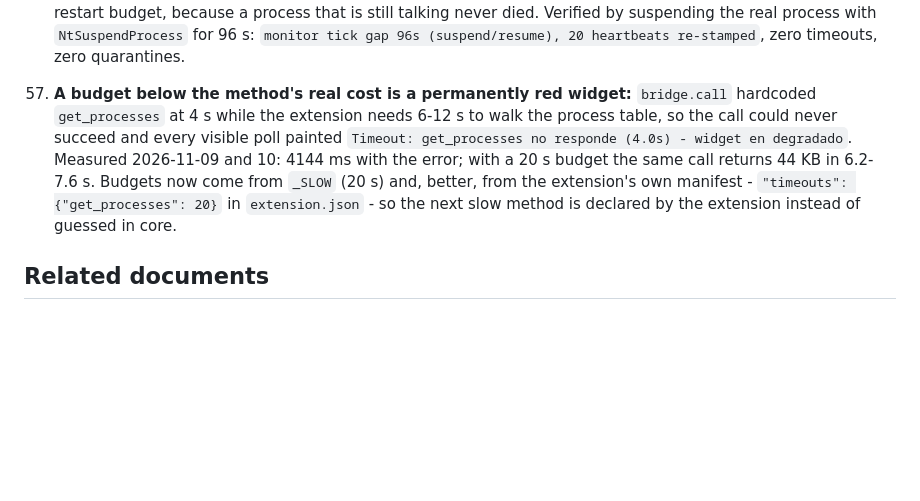
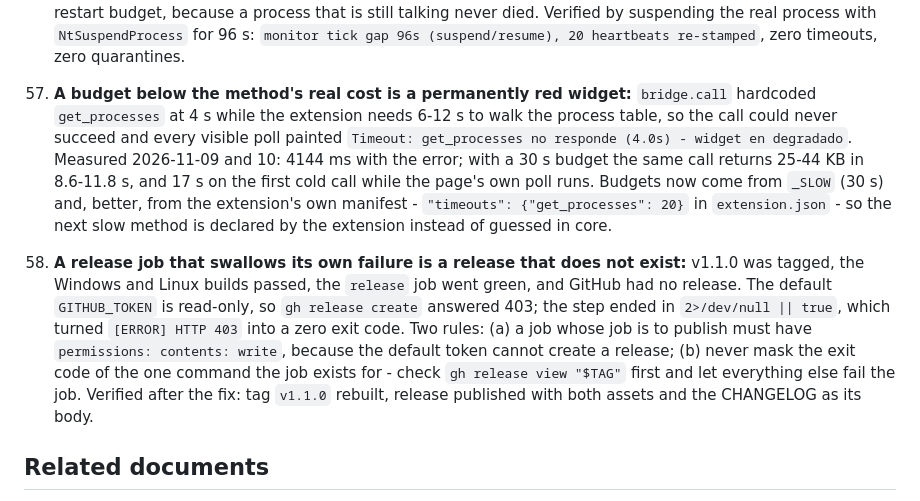
Before and after one commit to RoftCore/CoreFrame, a Markdown page: AGENTS.md, the part around the change. Rendered like a GitHub page; blank space fills up the shorter version.

Commit message:
docs: record the release-token trap and the real get_processes budget
Pitfall 58: a release job that masks the exit code of the command it exists
for reports success and publishes nothing. The default GITHUB_TOKEN is
read-only, so `gh release create` answered 403 and `2>/dev/null || true`
turned it green.

Pitfall 57 and the changelog now say 30 s, which is what the code ships
(measured 8.6-11.8 s warm, 17 s cold), instead of the 20 s of the first draft.

```diff
--- a/AGENTS.md
+++ b/AGENTS.md
@@ -248,7 +248,9 @@ All `/api/*` routes require the `X-CoreFrame-Token` header (fetch it from `/api/
 
 56. **A laptop suspend degrades the whole fleet and quarantines it for the session:** `_monitor_loop` measures with `time.monotonic()`, which keeps counting while the machine sleeps, and `MAX_HEARTBEAT_AGE` is 60 s. The first tick after a resume therefore sees every heartbeat hours old, marks the whole fleet degraded at once, auto-restarts it on a machine still warming up, and any extension already at `MAX_RESTARTS` is quarantined - permanently, because nothing ever clears the flag. Log 2026-11-10: nothing between 09:28 and 10:03, then 25 lines at 10:03 and 23 at 10:26, all of them `heartbeat timeout` / `quarantined`; `/api/extensions/health` reported 15 dead out of 20 while those same extensions answered `/api/extension/<id>/<method>` in milliseconds. Two rules: (a) **a long monitor tick is a suspend, not a death** - `_check_health(gap)` compares consecutive ticks and, past `SUSPEND_GAP` (30 s), re-stamps `last_heartbeat` and shifts `last_restart_attempt` by the gap instead of degrading; a child that really died while the lid was closed still times out 60 s later; (b) **quarantine must be revocable** - a heartbeat from a quarantined extension now clears the flag and the restart budget, because a process that is still talking never died. Verified by suspending the real process with `NtSuspendProcess` for 96 s: `monitor tick gap 96s (suspend/resume), 20 heartbeats re-stamped`, zero timeouts, zero quarantines.
 
-57. **A budget below the method's real cost is a permanently red widget:** `bridge.call` hardcoded `get_processes` at 4 s while the extension needs 6-12 s to walk the process table, so the call could never succeed and every visible poll painted `Timeout: get_processes no responde (4.0s) - widget en degradado`. Measured 2026-11-09 and 10: 4144 ms with the error; with a 20 s budget the same call returns 44 KB in 6.2-7.6 s. Budgets now come from `_SLOW` (20 s) and, better, from the extension's own manifest - `"timeouts": {"get_processes": 20}` in `extension.json` - so the next slow method is declared by the extension instead of guessed in core.
+57. **A budget below the method's real cost is a permanently red widget:** `bridge.call` hardcoded `get_processes` at 4 s while the extension needs 6-12 s to walk the process table, so the call could never succeed and every visible poll painted `Timeout: get_processes no responde (4.0s) - widget en degradado`. Measured 2026-11-09 and 10: 4144 ms with the error; with a 30 s budget the same call returns 25-44 KB in 8.6-11.8 s, and 17 s on the first cold call while the page's own poll runs. Budgets now come from `_SLOW` (30 s) and, better, from the extension's own manifest - `"timeouts": {"get_processes": 20}` in `extension.json` - so the next slow method is declared by the extension instead of guessed in core.
+
+58. **A release job that swallows its own failure is a release that does not exist:** v1.1.0 was tagged, the Windows and Linux builds passed, the `release` job went green, and GitHub had no release. The default `GITHUB_TOKEN` is read-only, so `gh release create` answered 403; the step ended in `2>/dev/null || true`, which turned `[ERROR] HTTP 403` into a zero exit code. Two rules: (a) a job whose job is to publish must have `permissions: contents: write`, because the default token cannot create a release; (b) never mask the exit code of the one command the job exists for - check `gh release view "$TAG"` first and let everything else fail the job. Verified after the fix: tag `v1.1.0` rebuilt, release published with both assets and the CHANGELOG as its body.
 
 ## Related documents
 
```
Also changed, not shown: CHANGELOG.md (+1 -1 lines).
